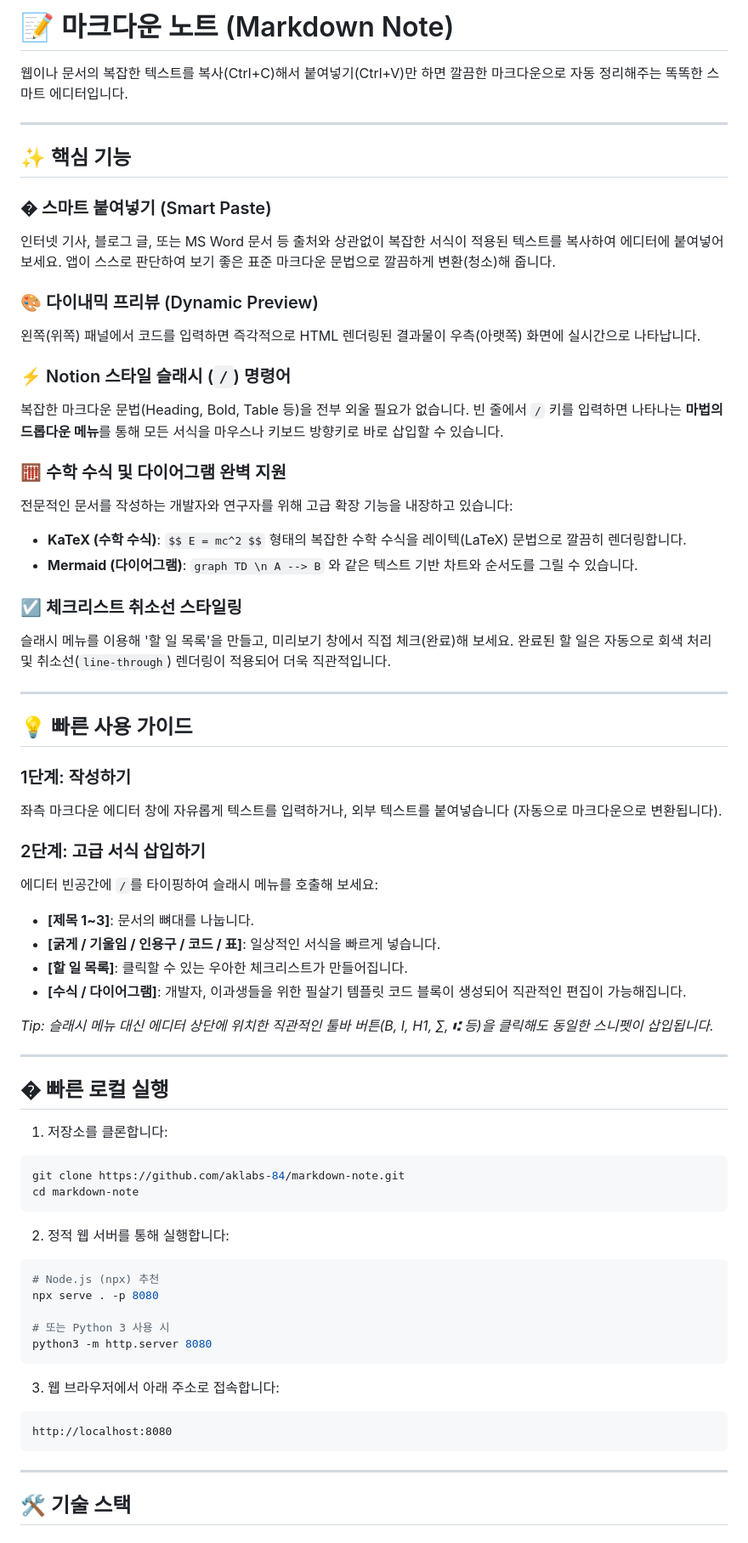
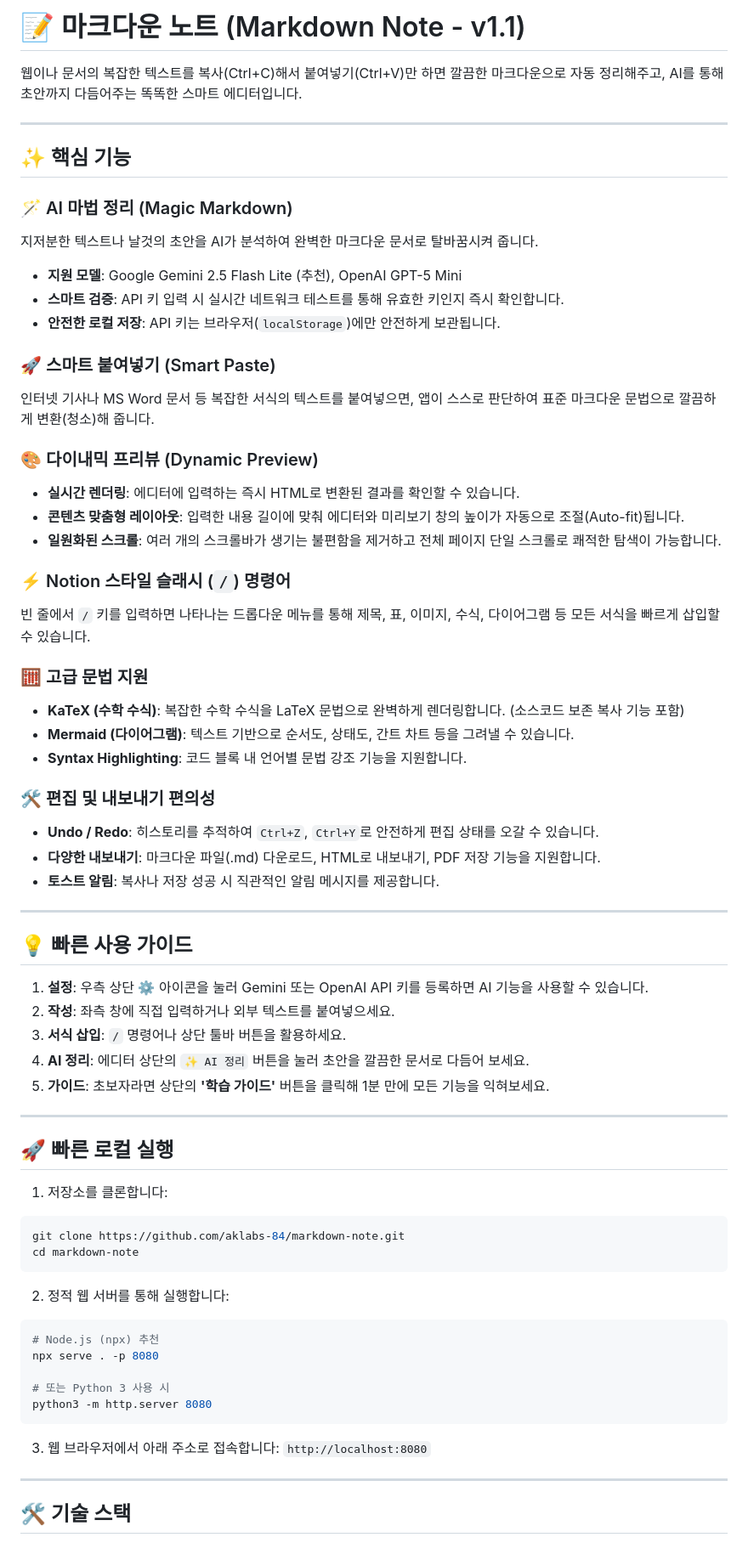
Before and after one commit to aklabs-84/-PDF-, a Markdown page: README.md, the part around one of its changes. Shown at 85% size. GitHub-like rendering.

Commit message:
docs: update README.md with v1.1 features and new repository URL

````diff
--- a/README.md
+++ b/README.md
@@ -1,47 +1,51 @@
-# 📝 마크다운 노트 (Markdown Note)
+# 📝 마크다운 노트 (Markdown Note - v1.1)
 
-웹이나 문서의 복잡한 텍스트를 복사(Ctrl+C)해서 붙여넣기(Ctrl+V)만 하면 깔끔한 마크다운으로 자동 정리해주는 똑똑한 스마트 에디터입니다.
+웹이나 문서의 복잡한 텍스트를 복사(Ctrl+C)해서 붙여넣기(Ctrl+V)만 하면 깔끔한 마크다운으로 자동 정리해주고, AI를 통해 초안까지 다듬어주는 똑똑한 스마트 에디터입니다.
 
 ---
 
 ## ✨ 핵심 기능
 
-### � 스마트 붙여넣기 (Smart Paste)
-인터넷 기사, 블로그 글, 또는 MS Word 문서 등 출처와 상관없이 복잡한 서식이 적용된 텍스트를 복사하여 에디터에 붙여넣어 보세요. 앱이 스스로 판단하여 보기 좋은 표준 마크다운 문법으로 깔끔하게 변환(청소)해 줍니다.
+### 🪄 AI 마법 정리 (Magic Markdown)
+지저분한 텍스트나 날것의 초안을 AI가 분석하여 완벽한 마크다운 문서로 탈바꿈시켜 줍니다.
+- **지원 모델**: Google Gemini 2.5 Flash Lite (추천), OpenAI GPT-5 Mini
+- **스마트 검증**: API 키 입력 시 실시간 네트워크 테스트를 통해 유효한 키인지 즉시 확인합니다.
+- **안전한 로컬 저장**: API 키는 브라우저(`localStorage`)에만 안전하게 보관됩니다.
+
+### 🚀 스마트 붙여넣기 (Smart Paste)
+인터넷 기사나 MS Word 문서 등 복잡한 서식의 텍스트를 붙여넣으면, 앱이 스스로 판단하여 표준 마크다운 문법으로 깔끔하게 변환(청소)해 줍니다.
 
 ### 🎨 다이내믹 프리뷰 (Dynamic Preview)
-왼쪽(위쪽) 패널에서 코드를 입력하면 즉각적으로 HTML 렌더링된 결과물이 우측(아랫쪽) 화면에 실시간으로 나타납니다.
+- **실시간 렌더링**: 에디터에 입력하는 즉시 HTML로 변환된 결과를 확인할 수 있습니다.
+- **콘텐츠 맞춤형 레이아웃**: 입력한 내용 길이에 맞춰 에디터와 미리보기 창의 높이가 자동으로 조절(Auto-fit)됩니다.
+- **일원화된 스크롤**: 여러 개의 스크롤바가 생기는 불편함을 제거하고 전체 페이지 단일 스크롤로 쾌적한 탐색이 가능합니다.
 
 ### ⚡ Notion 스타일 슬래시 (`/`) 명령어
-복잡한 마크다운 문법(Heading, Bold, Table 등)을 전부 외울 필요가 없습니다. 빈 줄에서 `/` 키를 입력하면 나타나는 **마법의 드롭다운 메뉴**를 통해 모든 서식을 마우스나 키보드 방향키로 바로 삽입할 수 있습니다.
+빈 줄에서 `/` 키를 입력하면 나타나는 드롭다운 메뉴를 통해 제목, 표, 이미지, 수식, 다이어그램 등 모든 서식을 빠르게 삽입할 수 있습니다.
 
-### 🧮 수학 수식 및 다이어그램 완벽 지원
-전문적인 문서를 작성하는 개발자와 연구자를 위해 고급 확장 기능을 내장하고 있습니다:
-- **KaTeX (수학 수식)**: `$$ E = mc^2 $$` 형태의 복잡한 수학 수식을 레이텍(LaTeX) 문법으로 깔끔히 렌더링합니다.
-- **Mermaid (다이어그램)**: `graph TD \n A --> B` 와 같은 텍스트 기반 차트와 순서도를 그릴 수 있습니다.
+### 🧮 고급 문법 지원
+- **KaTeX (수학 수식)**: 복잡한 수학 수식을 LaTeX 문법으로 완벽하게 렌더링합니다. (소스코드 보존 복사 기능 포함)
+- **Mermaid (다이어그램)**: 텍스트 기반으로 순서도, 상태도, 간트 차트 등을 그려낼 수 있습니다.
+- **Syntax Highlighting**: 코드 블록 내 언어별 문법 강조 기능을 지원합니다.
 
-### ☑️ 체크리스트 취소선 스타일링
-슬래시 메뉴를 이용해 '할 일 목록'을 만들고, 미리보기 창에서 직접 체크(완료)해 보세요. 완료된 할 일은 자동으로 회색 처리 및 취소선(`line-through`) 렌더링이 적용되어 더욱 직관적입니다.
+### 🛠️ 편집 및 내보내기 편의성
+- **Undo / Redo**: 히스토리를 추적하여 `Ctrl+Z`, `Ctrl+Y`로 안전하게 편집 상태를 오갈 수 있습니다.
+- **다양한 내보내기**: 마크다운 파일(.md) 다운로드, HTML로 내보내기, PDF 저장 기능을 지원합니다.
+- **토스트 알림**: 복사나 저장 성공 시 직관적인 알림 메시지를 제공합니다.
 
 ---
 
 ## 💡 빠른 사용 가이드
 
-### 1단계: 작성하기
-좌측 마크다운 에디터 창에 자유롭게 텍스트를 입력하거나, 외부 텍스트를 붙여넣습니다 (자동으로 마크다운으로 변환됩니다).
-
-### 2단계: 고급 서식 삽입하기
-에디터 빈공간에 `/`를 타이핑하여 슬래시 메뉴를 호출해 보세요:
-- **[제목 1~3]**: 문서의 뼈대를 나눕니다.
-- **[굵게 / 기울임 / 인용구 / 코드 / 표]**: 일상적인 서식을 빠르게 넣습니다.
-- **[할 일 목록]**: 클릭할 수 있는 우아한 체크리스트가 만들어집니다.
-- **[수식 / 다이어그램]**: 개발자, 이과생들을 위한 필살기 템플릿 코드 블록이 생성되어 직관적인 편집이 가능해집니다.
-
-*Tip: 슬래시 메뉴 대신 에디터 상단에 위치한 직관적인 툴바 버튼(B, I, H1, ∑, ⑆ 등)을 클릭해도 동일한 스니펫이 삽입됩니다.*
+1. **설정**: 우측 상단 ⚙️ 아이콘을 눌러 Gemini 또는 OpenAI API 키를 등록하면 AI 기능을 사용할 수 있습니다.
+2. **작성**: 좌측 창에 직접 입력하거나 외부 텍스트를 붙여넣으세요.
+3. **서식 삽입**: `/` 명령어나 상단 툴바 버튼을 활용하세요.
+4. **AI 정리**: 에디터 상단의 `✨ AI 정리` 버튼을 눌러 초안을 깔끔한 문서로 다듬어 보세요.
+5. **가이드**: 초보자라면 상단의 **'학습 가이드'** 버튼을 클릭해 1분 만에 모든 기능을 익혀보세요.
 
 ---
 
-## � 빠른 로컬 실행
+## 🚀 빠른 로컬 실행
 
 1. 저장소를 클론합니다:
 ```bash
@@ -59,9 +63,7 @@ python3 -m http.server 8080
 ```
 
 3. 웹 브라우저에서 아래 주소로 접속합니다:
-```
-http://localhost:8080
-```
+`http://localhost:8080`
 
 ---
 
````
Also changed, not shown: other parts of README.md (+7 -9 lines).
